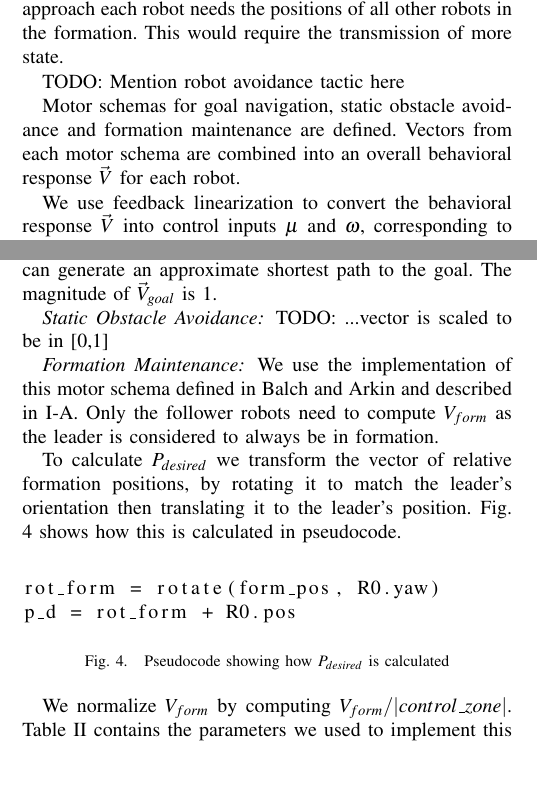
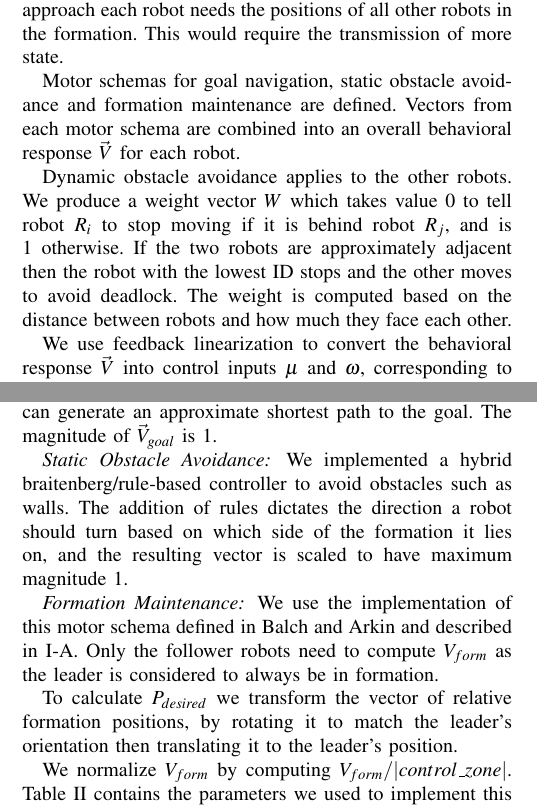
Before and after one commit to DoodleBobBuffPants/RobotProject, a LaTeX paper (Report/Report.tex): two parts of the columns of pages 1 and 2 of 3, joined at a grey line, cut so that both start at the same text, the shorter picture padded with empty space. Compiled offline with pdfLaTeX.

Commit message:
Fill out the other todos

```diff
--- a/Report/Report.tex
+++ b/Report/Report.tex
@@ -20,7 +20,6 @@
 \usepackage{times}        % assumes new font selection scheme installed
 \usepackage{amsmath}  % assumes amsmath package installed
 \usepackage{amssymb}  % assumes amsmath package installed
-\usepackage{listings}      % for pseudocode
 \usepackage{multirow}    % for aligning table column headers that span columns
 
 \title{\LARGE \bf Multi-robot Formation Control}
@@ -86,11 +85,9 @@ We implement a centralized and decentralized leader-referenced approach to forma
 
 A leader-referenced approach is chosen as each robot need only know the position of the leader $R_0$ to determine its own position in the formation. In contrast, for a unit-referenced approach each robot needs the positions of all other robots in the formation. This would require the transmission of more state.
 
-TODO: Mention robot avoidance tactic here
-% if a robot is in front of a robot within a radius, the robot behinds slows down
-% if 2 robots are approximately adjacent, the robot with the highest id goes first to avoid deadlock
+Motor schemas for goal navigation, static obstacle avoidance and formation maintenance are defined. Vectors from each motor schema are combined into an overall behavioral response $\vec{V}$ for each robot.
 
-Motor schemas for goal navigation, static obstacle avoidance and formation maintenance are defined. Vectors from each motor schema are combined into an overall behavioral response $\vec{V}$ for each robot.
+Dynamic obstacle avoidance applies to the other robots. We produce a weight vector $W$ which takes value $0$ to tell robot $R_i$ to stop moving if it is behind robot $R_j$, and is $1$ otherwise. If the two robots are approximately adjacent then the robot with the lowest ID stops and the other moves to avoid deadlock. The weight is computed based on the distance between robots and how much they face each other.
 
 We use feedback linearization to convert the behavioral response $\vec{V}$ into control inputs $\mu$ and $\omega$, corresponding to linear and angular velocity respectively. Feedback linearization assumes the robot is held by a holonomic point at a distance of $\epsilon$. Here $\epsilon$ is 0.2m.
 
@@ -153,24 +150,13 @@ $\vec{V}_{goal}$ points from the leader $R_0$ to the next point along a path fro
 
 \subsubsection*{Static Obstacle Avoidance}
 
-TODO: ...vector is scaled to be in [0,1]
+We implemented a hybrid braitenberg/rule-based controller to avoid obstacles such as walls. The addition of rules dictates the direction a robot should turn based on which side of the formation it lies on, and the resulting vector is scaled to have maximum magnitude $1$.
 
 \subsubsection*{Formation Maintenance}
 
 We use the implementation of this motor schema defined in Balch and Arkin and described in \ref{background}. Only the follower robots need to compute $V_{form}$ as the leader is considered to always be in formation.
 
-To calculate $P_{desired}$ we transform the vector of relative formation positions, by rotating it to match the leader's orientation then translating it to the leader's position. Fig. \ref{desired_position} shows how this is calculated in pseudocode.
-
-\begin{figure}[thpb]
-\centering
-\lstset{language=python}
-\begin{lstlisting}
-rot_form = rotate(form_pos, R0.yaw)
-p_d = rot_form + R0.pos
-\end{lstlisting}
-\caption{Pseudocode showing how $P_{desired}$ is calculated}
-\label{desired_position}
-\end{figure}
+To calculate $P_{desired}$ we transform the vector of relative formation positions, by rotating it to match the leader's orientation then translating it to the leader's position.
 
 We normalize $V_{form}$ by computing $V_{form}/|control\_zone|$. Table \ref{table_formation} contains the parameters we used to implement this motor schema.
 
```
Also changed, not shown: Report/Report.tex (2 more changed lines).
